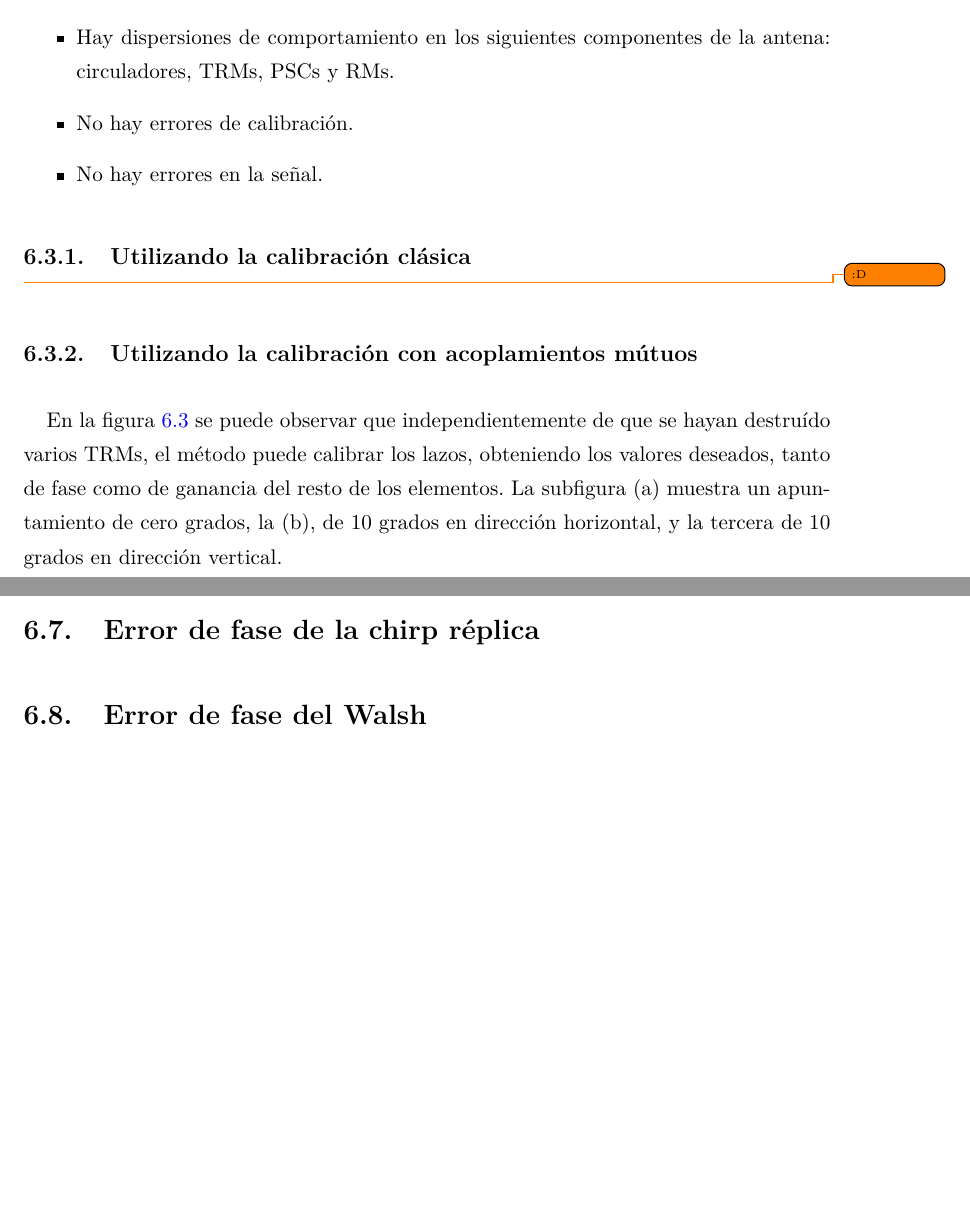
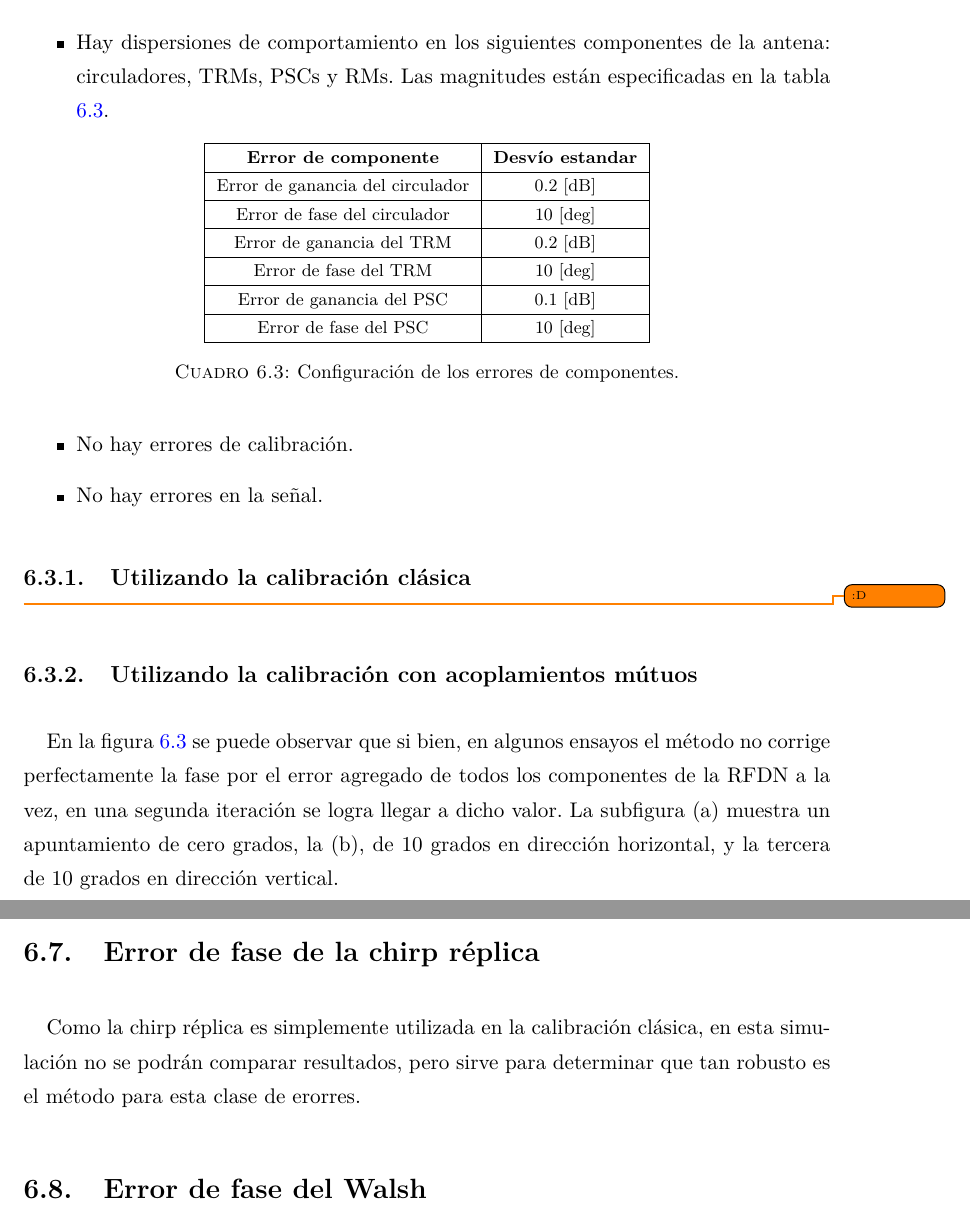
Before and after one commit to franciscoSoler/Polarimetric-Antenna-Calibrator, a LaTeX thesis (written/thesis/main.tex, which reads written/thesis/capitulos/capitulo06.tex): two parts of pages 68 and 70 of 88, joined at a grey line, cut so that both start at the same text, the shorter picture padded with empty space. Compiled offline with pdfLaTeX.

Commit message:
added graphics of calibration with errors in every component

```diff
--- a/written/thesis/capitulos/capitulo06.tex
+++ b/written/thesis/capitulos/capitulo06.tex
@@ -135,7 +135,24 @@ Los ensayos de esta sección tienen las siguientes caracterísiticas,
 	\item Ensayar ambos métodos de calibración con diferentes apuntamientos de la antena.
 	\item Los distintos apuntamientos utilizados son: Uniforme, 10 grados en la dirección horizontal y 10 grados en la dirección
 		vertical.
-	\item Hay dispersiones de comportamiento en los siguientes componentes de la antena: circuladores, TRMs, PSCs y RMs.
+	\item Hay dispersiones de comportamiento en los siguientes componentes de la antena: circuladores, TRMs, PSCs y RMs. Las
+		magnitudes están especificadas en la tabla \ref{tab:errorReferences}.
+		\begin{table}[H]
+		  \footnotesize
+		  \centering
+		  \begin{tabular}{|c|c|}
+			\hline
+			\textbf{Error de componente} & \textbf{Desvío estandar} \tabularnewline \hline
+			Error de ganancia del circulador &  0.2 [dB] \tabularnewline\hline
+			Error de fase del circulador &  10 [deg] \tabularnewline\hline
+			Error de ganancia del TRM &  0.2 [dB] \tabularnewline\hline
+			Error de fase del TRM &  10 [deg] \tabularnewline\hline
+			Error de ganancia del PSC &  0.1 [dB] \tabularnewline\hline
+			Error de fase del PSC &  10 [deg] \tabularnewline\hline
+		  \end{tabular}
+		  \caption{Configuración de los errores de componentes.}
+		  \label{tab:errorReferences}
+		\end{table}
 	\item No hay errores de calibración.
 	\item No hay errores en la señal.
 \end{itemize}
@@ -144,10 +161,10 @@ Los ensayos de esta sección tienen las siguientes caracterísiticas,
 \todo{:D}
 \subsection{Utilizando la calibración con acoplamientos mútuos}
 
-En la figura \ref{fig:deadTRMsMutual} se puede observar que independientemente de que se hayan destruído varios TRMs, el
-método puede calibrar los lazos, obteniendo los valores deseados, tanto de fase como de ganancia del resto de los elementos.
-La subfigura (a) muestra un apuntamiento de cero grados, la (b), de 10 grados en dirección horizontal, y la tercera de 10 grados
-en dirección vertical.
+En la figura \ref{fig:componentErrorsMutual} se puede observar que si bien, en algunos ensayos el método no corrige
+perfectamente la fase por el error agregado de todos los componentes de la RFDN a la vez, en una segunda iteración se logra
+llegar a dicho valor. La subfigura (a) muestra un apuntamiento de cero grados, la (b), de 10 grados en
+dirección horizontal, y la tercera de 10 grados en dirección vertical.
 
 \begin{figure}[H]
 	\centering
@@ -171,3 +194,7 @@ en dirección vertical.
+Como la chirp réplica es simplemente utilizada en la calibración clásica, en esta simulación no se podrán comparar
+resultados, pero sirve para determinar que tan robusto es el método para esta clase de erorres.
+
+
 \section{Error de fase del Walsh}
 
 Como los códigos walsh son solamente utilizados en la calibración clásica, en esta simulación no se podrán comparar
```
Also changed, not shown: written/thesis/gfx/compErrMutual0deg.png (added), written/thesis/gfx/compErrMutual10degCol.png (added), written/thesis/gfx/compErrMutual10degRow.png (added), written/thesis/gfx/deadTRMsMutual0deg.png (added), written/thesis/gfx/deadTRMsMutual10degCol.png (added), written/thesis/gfx/deadTRMsMutual10degRow.png (added), written/thesis/capitulos/capitulo06.tex (14 more changed lines).
